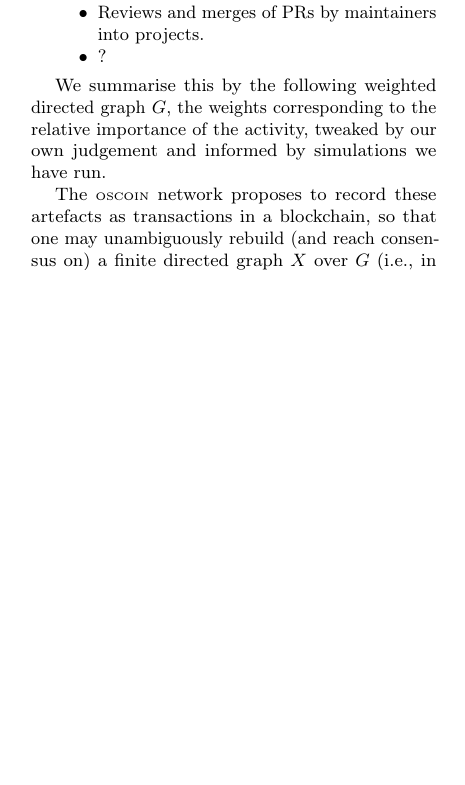
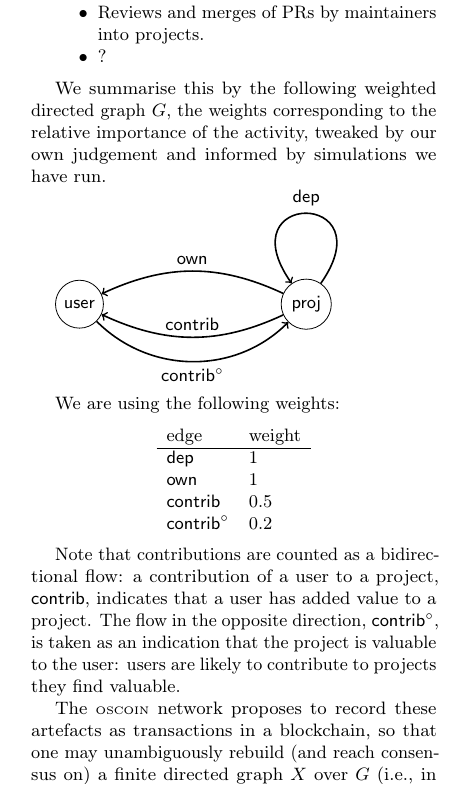
Before and after one commit to oscoin/whitepaper, a LaTeX paper (main.tex, which reads sections/03-source-rank.tex): part of one column of page 3 of 4, cut so that both start at the same text, the shorter picture padded with empty space. Compiled offline with pdfLaTeX.

Commit message:
Add random walk semantic graph.

```diff
--- a/main.tex
+++ b/main.tex
@@ -8,6 +8,9 @@
 \usepackage{amsmath, amssymb}
 \usepackage{multicol}
 \usepackage{enumitem}
+
+\usepackage{tikz}
+\usetikzlibrary{decorations.markings,arrows}
 
 \def\osrank{OsRank}
 \def\oscoin{\textsc{\small{oscoin}}}
--- a/sections/03-source-rank.tex
+++ b/sections/03-source-rank.tex
@@ -1,6 +1,12 @@
 \section{\osrank{}}
 
 \def\Graph{\mathsf{Graph}}
+\def\proj{\mathsf{proj}}
+\def\user{\mathsf{user}}
+\def\dep{\mathsf{dep}}
+\def\own{\mathsf{own}}
+\def\contrib{\mathsf{contrib}}
+\def\cocontrib{\mathsf{contrib}^\circ}
 
 One of the fundamental mechanisms of \oscoin{} is to distribute a
 portion of newly minted tokens to high-value projects on the
@@ -62,10 +68,34 @@ We summarise this by the following weighted directed graph $G$, the
 weights corresponding to the relative importance of the activity,
 tweaked by our own judgement and informed by simulations we have run.
 
-% TODO: insert graph here
-% U -[contribute]-> P
-% U -[owns]-> P
-% P -[depends]-> P
+\begin{tikzpicture}[vertex/.style={draw,circle}, arr/.style={draw,thick,->}]
+  \node[vertex] (p) at (2,0) {$\proj$};
+  \node[vertex] (u) at (-2,0) {$\user$};
+
+  \draw[arr,looseness=10] (p) to[out=55,in=125] node[above] {$\dep$} (p);
+  \draw[arr] (p) to[out=155,in=25] node[above] {$\own$} (u);
+  \draw[arr] (p) to[out=205,in=-25] node[above] {$\contrib$} (u);
+  \draw[arr] (u) to[out=-45,in=225] node[below] {$\cocontrib$} (p);
+\end{tikzpicture}
+
+We are using the following weights:
+\begin{center}
+  \begin{tabular}{ll}
+  edge & weight \\
+  \hline
+  $\dep$ & 1 \\
+  $\own$ & 1 \\
+  $\contrib$ & 0.5 \\
+  $\cocontrib$ & 0.2
+  \end{tabular}
+\end{center}
+
+Note that contributions are counted as a bidirectional flow: a
+contribution of a user to a project, $\contrib$, indicates that a user
+has added value to a project. The flow in the opposite direction,
+$\cocontrib$, is taken as an indication that the project is valuable
+to the user: users are likely to contribute to projects they find
+valuable.
 
 % TODO: include similations data.
 
```
